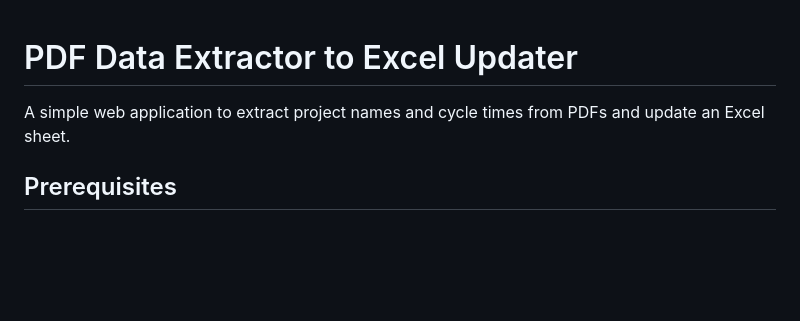
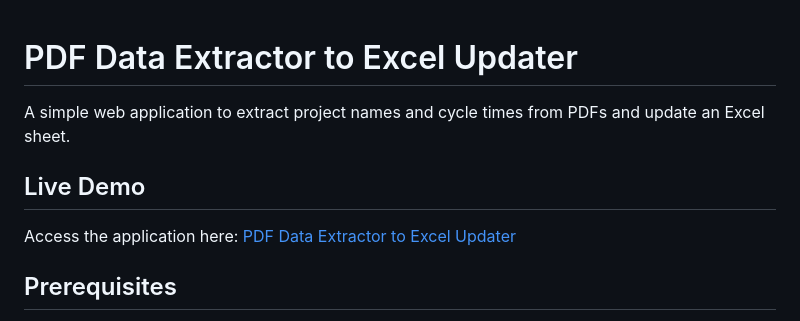
Before and after one commit to DanielGaudreault/TOTAL-CYCLE-TIME, a Markdown page: README.md, the part around the change. GitHub-like rendering; blank space fills up the shorter version.

Commit message:
Add live demo section to README
Added a live demo section with a link to the application.

```diff
--- a/README.md
+++ b/README.md
@@ -1,5 +1,10 @@
 # PDF Data Extractor to Excel Updater
+
 A simple web application to extract project names and cycle times from PDFs and update an Excel sheet.
+
+## Live Demo
+
+Access the application here: [PDF Data Extractor to Excel Updater](https://danielgaudreault.github.io/TOTAL-CYCLE-TIME/)
 
 ## Prerequisites
 
```
